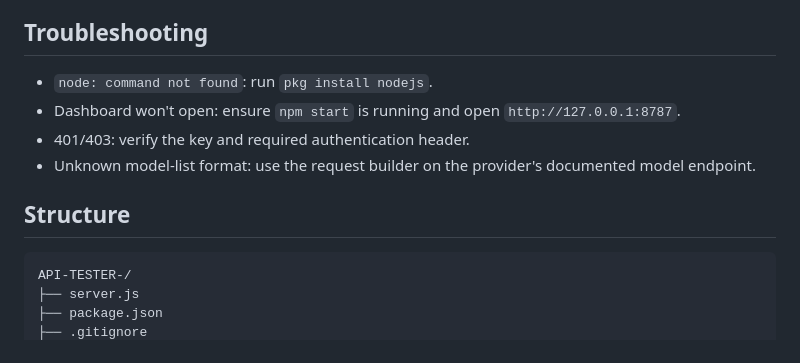
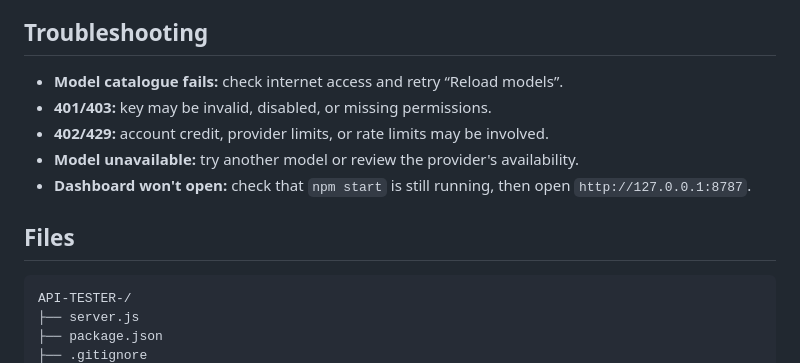
Before and after one commit to Kokushibu74/API-TESTER-, a Markdown page: README.md, the part around one of its changes. GitHub-like rendering.

````diff
--- a/README.md
+++ b/README.md
@@ -63,11 +59,12 @@ In the model checker, enter a base URL such as `https://api.example.com/v1` or t
 
 ## Troubleshooting
-- `node: command not found`: run `pkg install nodejs`.
-- Dashboard won't open: ensure `npm start` is running and open `http://127.0.0.1:8787`.
-- 401/403: verify the key and required authentication header.
-- Unknown model-list format: use the request builder on the provider's documented model endpoint.
+- **Model catalogue fails:** check internet access and retry “Reload models”.
+- **401/403:** key may be invalid, disabled, or missing permissions.
+- **402/429:** account credit, provider limits, or rate limits may be involved.
+- **Model unavailable:** try another model or review the provider's availability.
+- **Dashboard won't open:** check that `npm start` is still running, then open `http://127.0.0.1:8787`.
 
-## Structure
+## Files
 ```text
 API-TESTER-/
 ├── server.js
````
Also changed, not shown: other parts of README.md (+42 -46 lines).
